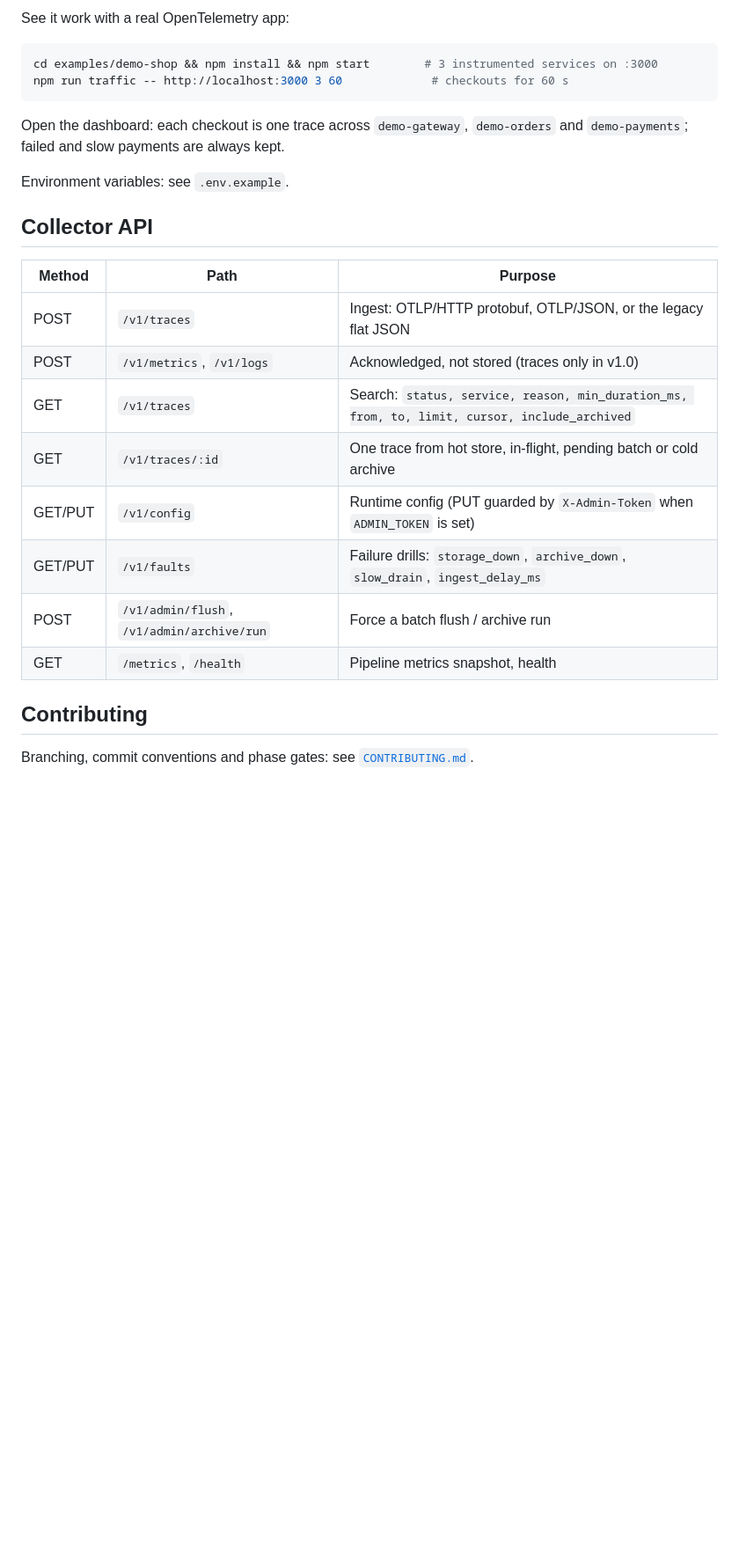
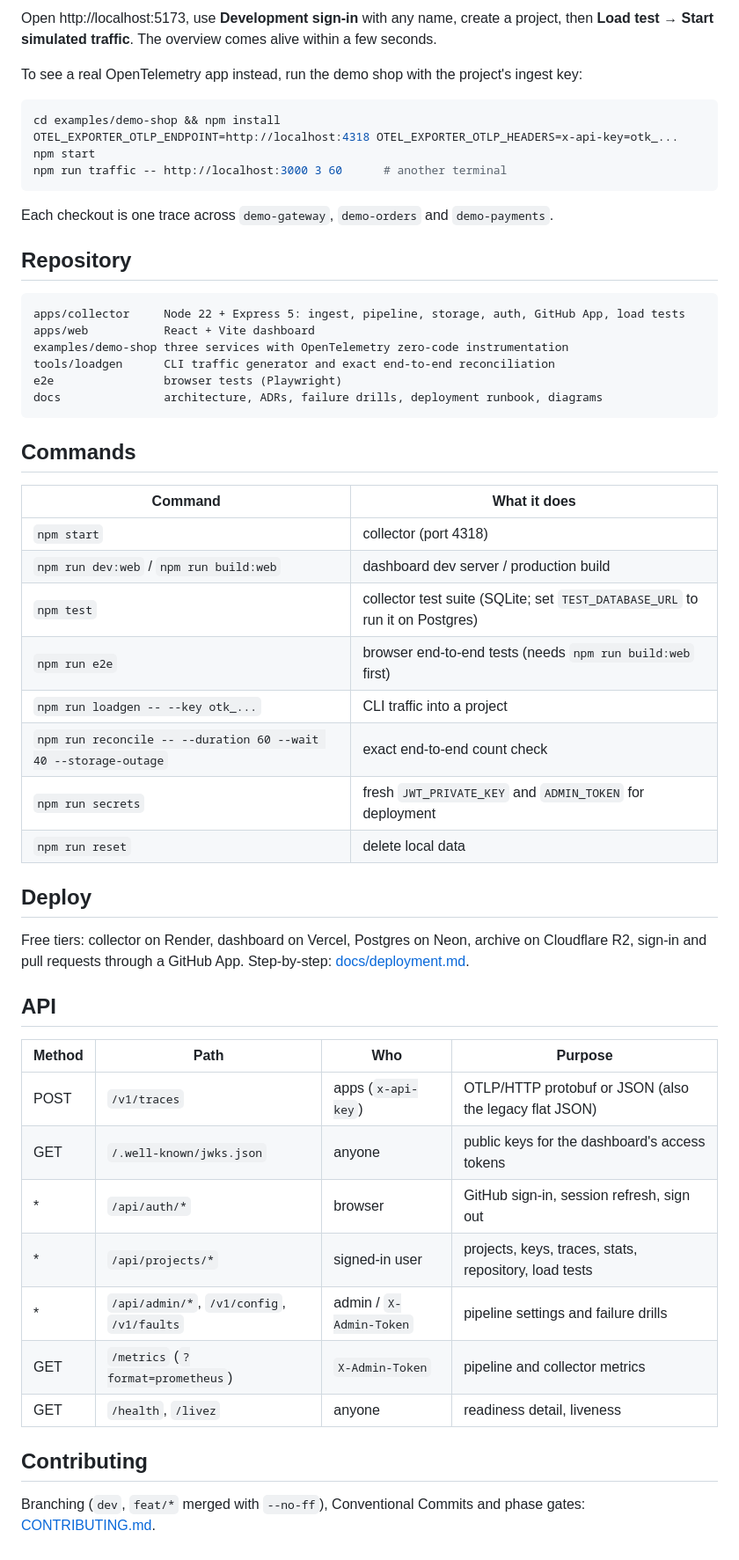
Before and after one commit to sohamRaorane/System_Design, a Markdown page: README.md, the part around one of its changes. Shown at 88% size. Drawn GitHub-style; blank space fills up the shorter version.

````diff
--- a/README.md
+++ b/README.md
@@ -43,30 +43,60 @@ npm run reconcile -- --duration 120 --wait 40 [--storage-outage]   # exact end-t
 ```
 
-See it work with a real OpenTelemetry app:
+Open http://localhost:5173, use **Development sign-in** with any name, create a project, then
+**Load test → Start simulated traffic**. The overview comes alive within a few seconds.
+
+To see a real OpenTelemetry app instead, run the demo shop with the project's ingest key:
 
 ```bash
-cd examples/demo-shop && npm install && npm start        # 3 instrumented services on :3000
-npm run traffic -- http://localhost:3000 3 60             # checkouts for 60 s
+cd examples/demo-shop && npm install
+OTEL_EXPORTER_OTLP_ENDPOINT=http://localhost:4318 OTEL_EXPORTER_OTLP_HEADERS=x-api-key=otk_... npm start
+npm run traffic -- http://localhost:3000 3 60      # another terminal
 ```
 
-Open the dashboard: each checkout is one trace across `demo-gateway`, `demo-orders` and
-`demo-payments`; failed and slow payments are always kept.
+Each checkout is one trace across `demo-gateway`, `demo-orders` and `demo-payments`.
 
-Environment variables: see `.env.example`.
+## Repository
 
-## Collector API
+```
+apps/collector     Node 22 + Express 5: ingest, pipeline, storage, auth, GitHub App, load tests
+apps/web           React + Vite dashboard
+examples/demo-shop three services with OpenTelemetry zero-code instrumentation
+tools/loadgen      CLI traffic generator and exact end-to-end reconciliation
+e2e                browser tests (Playwright)
+docs               architecture, ADRs, failure drills, deployment runbook, diagrams
+```
 
-| Method | Path | Purpose |
-|---|---|---|
-| POST | `/v1/traces` | Ingest: OTLP/HTTP protobuf, OTLP/JSON, or the legacy flat JSON |
-| POST | `/v1/metrics`, `/v1/logs` | Acknowledged, not stored (traces only in v1.0) |
-| GET | `/v1/traces` | Search: `status, service, reason, min_duration_ms, from, to, limit, cursor, include_archived` |
-| GET | `/v1/traces/:id` | One trace from hot store, in-flight, pending batch or cold archive |
-| GET/PUT | `/v1/config` | Runtime config (PUT guarded by `X-Admin-Token` when `ADMIN_TOKEN` is set) |
-| GET/PUT | `/v1/faults` | Failure drills: `storage_down`, `archive_down`, `slow_drain`, `ingest_delay_ms` |
-| POST | `/v1/admin/flush`, `/v1/admin/archive/run` | Force a batch flush / archive run |
-| GET | `/metrics`, `/health` | Pipeline metrics snapshot, health |
+## Commands
+
+| Command | What it does |
+|---|---|
+| `npm start` | collector (port 4318) |
+| `npm run dev:web` / `npm run build:web` | dashboard dev server / production build |
+| `npm test` | collector test suite (SQLite; set `TEST_DATABASE_URL` to run it on Postgres) |
+| `npm run e2e` | browser end-to-end tests (needs `npm run build:web` first) |
+| `npm run loadgen -- --key otk_...` | CLI traffic into a project |
+| `npm run reconcile -- --duration 60 --wait 40 --storage-outage` | exact end-to-end count check |
+| `npm run secrets` | fresh `JWT_PRIVATE_KEY` and `ADMIN_TOKEN` for deployment |
+| `npm run reset` | delete local data |
+
+## Deploy
+
+Free tiers: collector on Render, dashboard on Vercel, Postgres on Neon, archive on Cloudflare
+R2, sign-in and pull requests through a GitHub App. Step-by-step: [docs/deployment.md](docs/deployment.md).
+
+## API
+
+| Method | Path | Who | Purpose |
+|---|---|---|---|
+| POST | `/v1/traces` | apps (`x-api-key`) | OTLP/HTTP protobuf or JSON (also the legacy flat JSON) |
+| GET | `/.well-known/jwks.json` | anyone | public keys for the dashboard's access tokens |
+| * | `/api/auth/*` | browser | GitHub sign-in, session refresh, sign out |
+| * | `/api/projects/*` | signed-in user | projects, keys, traces, stats, repository, load tests |
+| * | `/api/admin/*`, `/v1/config`, `/v1/faults` | admin / `X-Admin-Token` | pipeline settings and failure drills |
+| GET | `/metrics` (`?format=prometheus`) | `X-Admin-Token` | pipeline and collector metrics |
+| GET | `/health`, `/livez` | anyone | readiness detail, liveness |
 
 ## Contributing
 
-Branching, commit conventions and phase gates: see [`CONTRIBUTING.md`](CONTRIBUTING.md).
+Branching (`dev`, `feat/*` merged with `--no-ff`), Conventional Commits and phase gates:
+[CONTRIBUTING.md](CONTRIBUTING.md).
````
Also changed, not shown: other parts of README.md (+29 -29 lines), docs/screenshots/admin-drill.png (added), docs/screenshots/connect.png (added), docs/screenshots/load-test.png (added), docs/screenshots/overview.png (added), docs/screenshots/trace.png (added).
